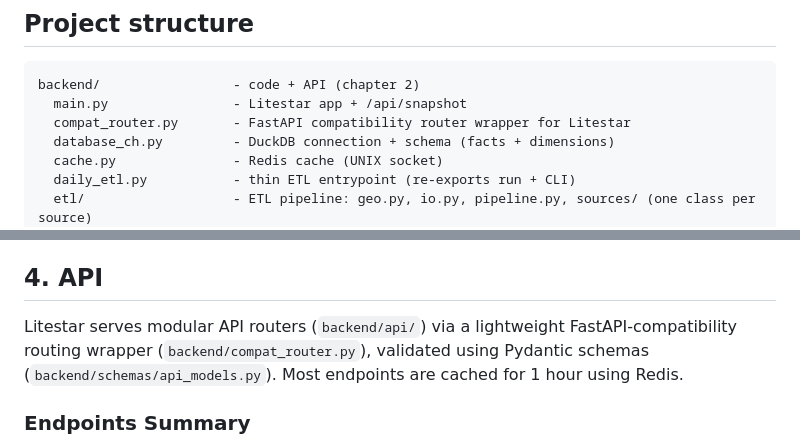
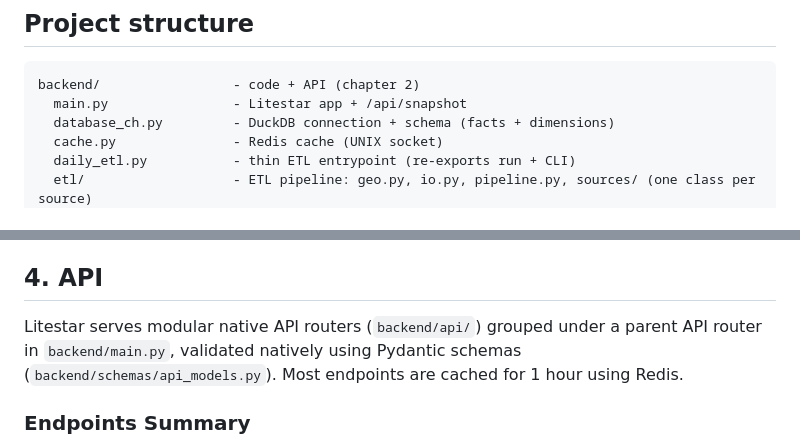
Before and after one commit to barankiewicz/zabka-stats, a Markdown page: CLAUDE.md, 2 parts joined by grey strips. Drawn GitHub-style.

Commit message:
Update documentation to reflect the removal of compat_router and adoption of native Litestar routing

````diff
--- a/CLAUDE.md
+++ b/CLAUDE.md
@@ -278,7 +278,6 @@ Locations support soft delete via the `deleted_at` timestamp.
 ```
 backend/                 - code + API (chapter 2)
   main.py                - Litestar app + /api/snapshot
-  compat_router.py       - FastAPI compatibility router wrapper for Litestar
   database_ch.py         - DuckDB connection + schema (facts + dimensions)
   cache.py               - Redis cache (UNIX socket)
   daily_etl.py           - thin ETL entrypoint (re-exports run + CLI)
@@ -383,7 +382,7 @@ a bare local checkout), `cache.py` logs it and the app runs without a cache.
 
 ## 4. API
 
-Litestar serves modular API routers (`backend/api/`) via a lightweight FastAPI-compatibility routing wrapper (`backend/compat_router.py`), validated using Pydantic schemas (`backend/schemas/api_models.py`). Most endpoints are cached for 1 hour using Redis.
+Litestar serves modular native API routers (`backend/api/`) grouped under a parent API router in `backend/main.py`, validated natively using Pydantic schemas (`backend/schemas/api_models.py`). Most endpoints are cached for 1 hour using Redis.
 
 ### Endpoints Summary
 
````
